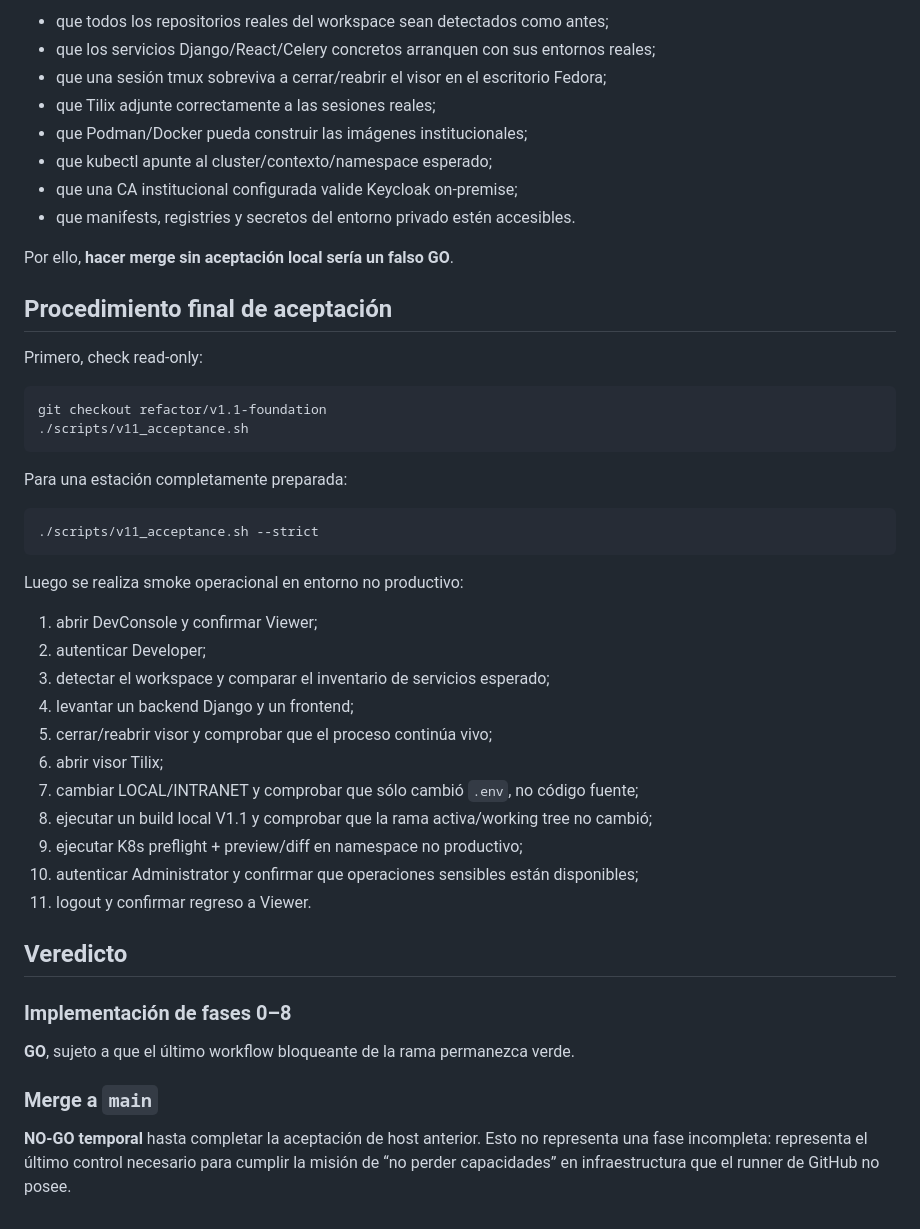
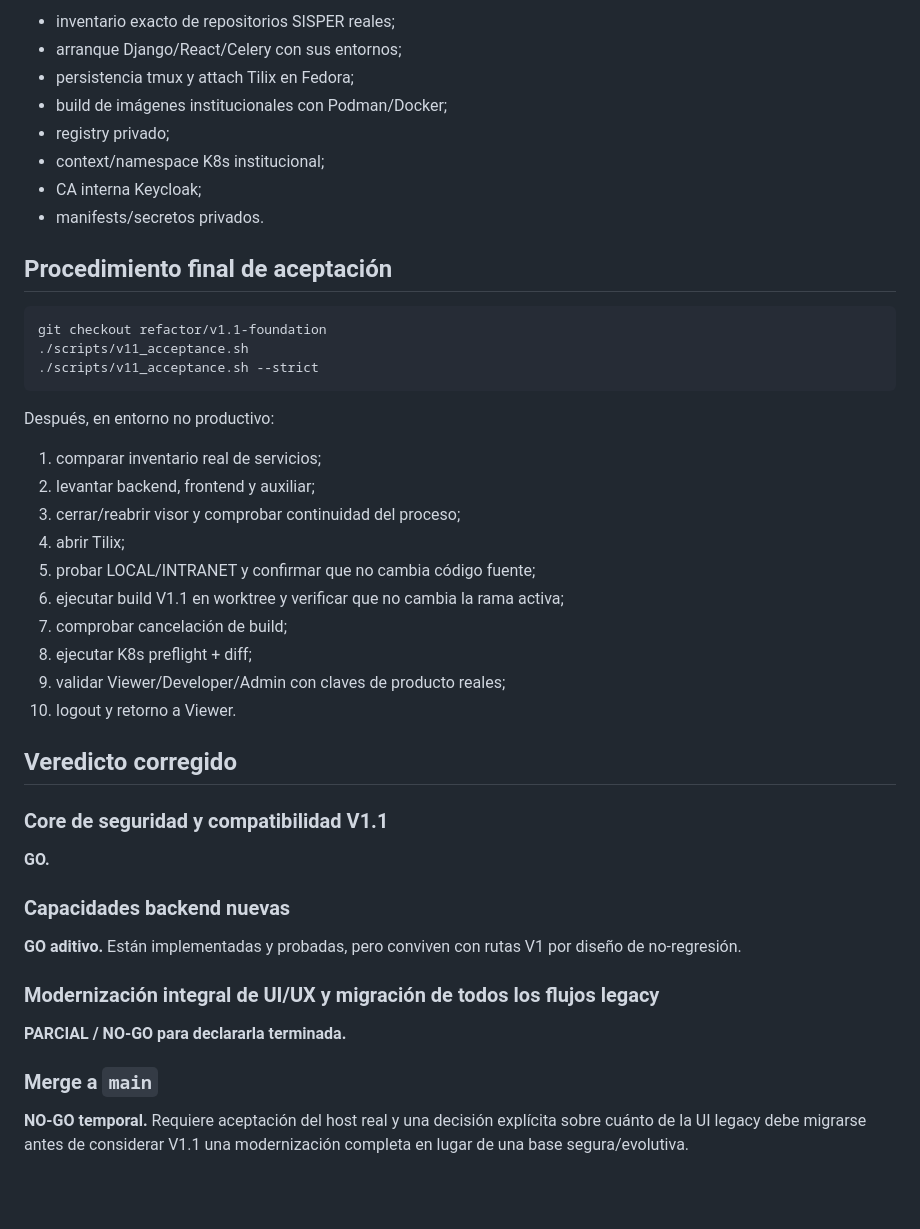
Before and after one commit to xRadeonx/DevConsole_V1, a Markdown page: docs/V1_1_GO_NO_GO_REPORT.md, the part around one of its changes. Drawn GitHub-style; blank space fills up the shorter version.

````diff
--- a/docs/V1_1_GO_NO_GO_REPORT.md
+++ b/docs/V1_1_GO_NO_GO_REPORT.md
@@ -112,50 +100,48 @@ GitHub Actions no puede demostrar por sí solo:
 
-- que todos los repositorios reales del workspace sean detectados como antes;
-- que los servicios Django/React/Celery concretos arranquen con sus entornos reales;
-- que una sesión tmux sobreviva a cerrar/reabrir el visor en el escritorio Fedora;
-- que Tilix adjunte correctamente a las sesiones reales;
-- que Podman/Docker pueda construir las imágenes institucionales;
-- que kubectl apunte al cluster/contexto/namespace esperado;
-- que una CA institucional configurada valide Keycloak on-premise;
-- que manifests, registries y secretos del entorno privado estén accesibles.
-
-Por ello, **hacer merge sin aceptación local sería un falso GO**.
+- inventario exacto de repositorios SISPER reales;
+- arranque Django/React/Celery con sus entornos;
+- persistencia tmux y attach Tilix en Fedora;
+- build de imágenes institucionales con Podman/Docker;
+- registry privado;
+- context/namespace K8s institucional;
+- CA interna Keycloak;
+- manifests/secretos privados.
 
 ## Procedimiento final de aceptación
-
-Primero, check read-only:
 
 ```bash
 git checkout refactor/v1.1-foundation
 ./scripts/v11_acceptance.sh
-```
-
-Para una estación completamente preparada:
-
-```bash
 ./scripts/v11_acceptance.sh --strict
 ```
 
-Luego se realiza smoke operacional en entorno no productivo:
+Después, en entorno no productivo:
 
-1. abrir DevConsole y confirmar Viewer;
-2. autenticar Developer;
-3. detectar el workspace y comparar el inventario de servicios esperado;
-4. levantar un backend Django y un frontend;
-5. cerrar/reabrir visor y comprobar que el proceso continúa vivo;
-6. abrir visor Tilix;
-7. cambiar LOCAL/INTRANET y comprobar que sólo cambió `.env`, no código fuente;
-8. ejecutar un build local V1.1 y comprobar que la rama activa/working tree no cambió;
-9. ejecutar K8s preflight + preview/diff en namespace no productivo;
-10. autenticar Administrator y confirmar que operaciones sensibles están disponibles;
-11. logout y confirmar regreso a Viewer.
+1. comparar inventario real de servicios;
+2. levantar backend, frontend y auxiliar;
+3. cerrar/reabrir visor y comprobar continuidad del proceso;
+4. abrir Tilix;
+5. probar LOCAL/INTRANET y confirmar que no cambia código fuente;
+6. ejecutar build V1.1 en worktree y verificar que no cambia la rama activa;
+7. comprobar cancelación de build;
+8. ejecutar K8s preflight + diff;
+9. validar Viewer/Developer/Admin con claves de producto reales;
+10. logout y retorno a Viewer.
 
-## Veredicto
+## Veredicto corregido
 
-### Implementación de fases 0–8
+### Core de seguridad y compatibilidad V1.1
 
-**GO**, sujeto a que el último workflow bloqueante de la rama permanezca verde.
+**GO.**
+
+### Capacidades backend nuevas
+
+**GO aditivo.** Están implementadas y probadas, pero conviven con rutas V1 por diseño de no-regresión.
+
+### Modernización integral de UI/UX y migración de todos los flujos legacy
+
+**PARCIAL / NO-GO para declararla terminada.**
 
 ### Merge a `main`
 
-**NO-GO temporal** hasta completar la aceptación de host anterior. Esto no representa una fase incompleta: representa el último control necesario para cumplir la misión de “no perder capacidades” en infraestructura que el runner de GitHub no posee.
+**NO-GO temporal.** Requiere aceptación del host real y una decisión explícita sobre cuánto de la UI legacy debe migrarse antes de considerar V1.1 una modernización completa en lugar de una base segura/evolutiva.
````
Also changed, not shown: other parts of docs/V1_1_GO_NO_GO_REPORT.md (+57 -69 lines).
